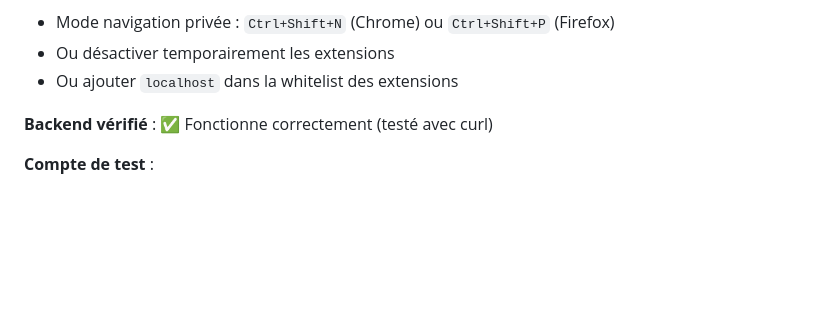
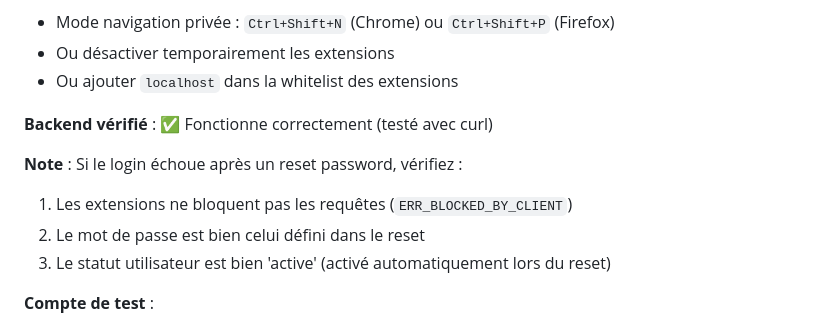
Before and after one commit to PavelDelhomme/CMS_CRM_SOLUTIONS, a Markdown page: STATUS.md, the part around the change. Rendered like a GitHub page; blank space fills up the shorter version.

Commit message:
docs: Ajout note diagnostic connexion après reset password

```diff
--- a/STATUS.md
+++ b/STATUS.md
@@ -71,6 +71,11 @@
 - Ou ajouter `localhost` dans la whitelist des extensions
 
 **Backend vérifié** : ✅ Fonctionne correctement (testé avec curl)
+
+**Note** : Si le login échoue après un reset password, vérifiez :
+1. Les extensions ne bloquent pas les requêtes (`ERR_BLOCKED_BY_CLIENT`)
+2. Le mot de passe est bien celui défini dans le reset
+3. Le statut utilisateur est bien 'active' (activé automatiquement lors du reset)
 
 **Compte de test** :
 - Email : `test@delhomme.ovh`
```
